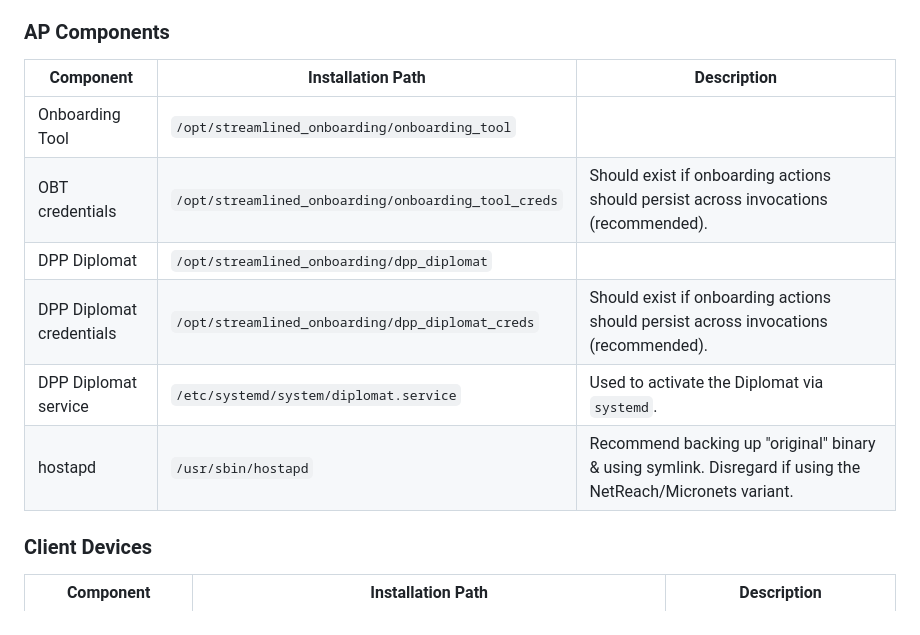
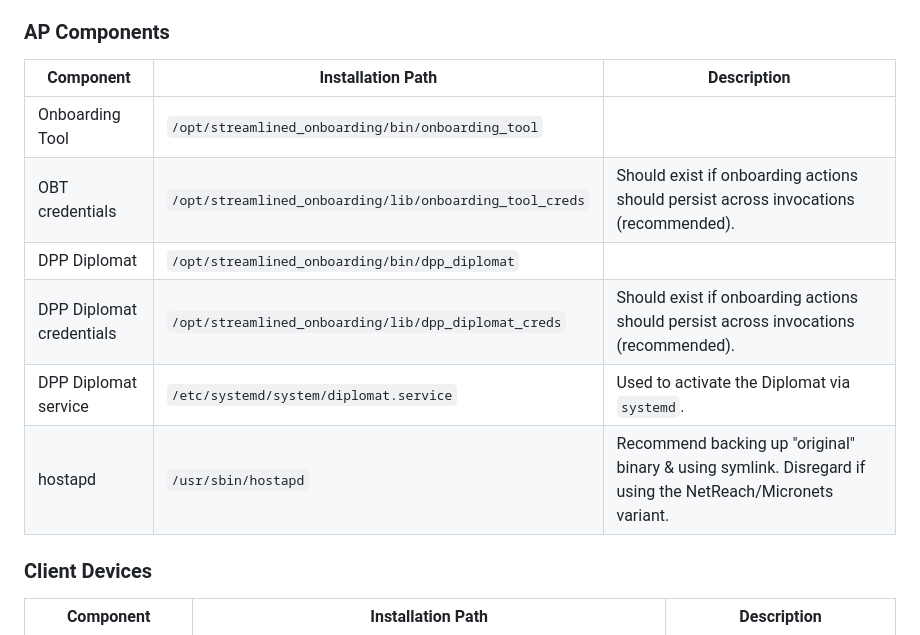
Before and after one commit to cablelabs/Streamlined_Onboarding_Demo, a Markdown page: docs/Build.md, the part around the change. GitHub-like rendering.

```diff
--- a/docs/Build.md
+++ b/docs/Build.md
@@ -242,14 +242,14 @@ corresponds to a device in the architecture.
 
 ### AP Components
 
-| Component                | Installation Path                                   | Description                                                                                                 |
-|--------------------------|-----------------------------------------------------|-------------------------------------------------------------------------------------------------------------|
-| Onboarding Tool          | `/opt/streamlined_onboarding/onboarding_tool`       |                                                                                                             |
-| OBT credentials          | `/opt/streamlined_onboarding/onboarding_tool_creds` | Should exist if onboarding actions should persist across invocations (recommended).                         |
-| DPP Diplomat             | `/opt/streamlined_onboarding/dpp_diplomat`          |                                                                                                             |
-| DPP Diplomat credentials | `/opt/streamlined_onboarding/dpp_diplomat_creds`    | Should exist if onboarding actions should persist across invocations (recommended).                         |
-| DPP Diplomat service     | `/etc/systemd/system/diplomat.service`              | Used to activate the Diplomat via `systemd`.                                                                |
-| hostapd                  | `/usr/sbin/hostapd`                                 | Recommend backing up "original" binary & using symlink. Disregard if using the NetReach/Micronets variant.  |
+| Component                | Installation Path                                       | Description                                                                                                 |
+|--------------------------|---------------------------------------------------------|-------------------------------------------------------------------------------------------------------------|
+| Onboarding Tool          | `/opt/streamlined_onboarding/bin/onboarding_tool`       |                                                                                                             |
+| OBT credentials          | `/opt/streamlined_onboarding/lib/onboarding_tool_creds` | Should exist if onboarding actions should persist across invocations (recommended).                         |
+| DPP Diplomat             | `/opt/streamlined_onboarding/bin/dpp_diplomat`          |                                                                                                             |
+| DPP Diplomat credentials | `/opt/streamlined_onboarding/lib/dpp_diplomat_creds`    | Should exist if onboarding actions should persist across invocations (recommended).                         |
+| DPP Diplomat service     | `/etc/systemd/system/diplomat.service`                  | Used to activate the Diplomat via `systemd`.                                                                |
+| hostapd                  | `/usr/sbin/hostapd`                                     | Recommend backing up "original" binary & using symlink. Disregard if using the NetReach/Micronets variant.  |
 
 ### Client Devices
 
```
Also changed, not shown: docs/Raspberry_Pi_Deployment.md (+12 -12 lines).
